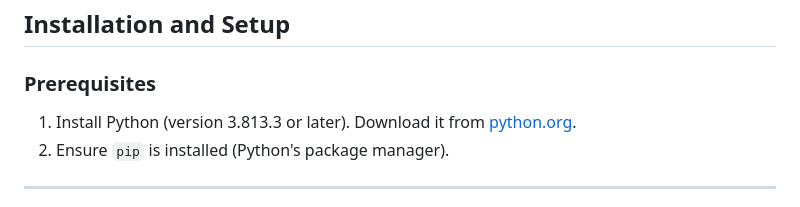
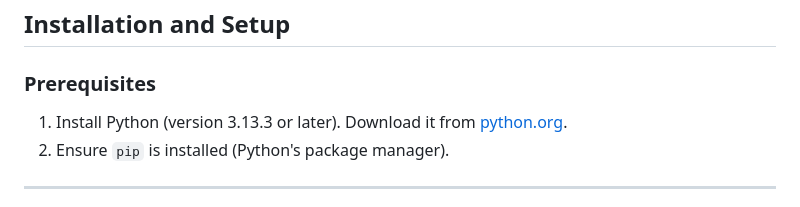
Before and after one commit to ikanand/ChatDoc, a Markdown page: README.md, the part around the change. GitHub-like rendering.

```diff
--- a/README.md
+++ b/README.md
@@ -18,7 +18,7 @@ This project is a Flask-based web application that provides a chat interface wit
 
 ### Prerequisites
 
-1. Install Python (version 3.813.3 or later). Download it from [python.org](https://www.python.org).
+1. Install Python (version 3.13.3 or later). Download it from [python.org](https://www.python.org).
 2. Ensure `pip` is installed (Python's package manager).
 
 ---
```
